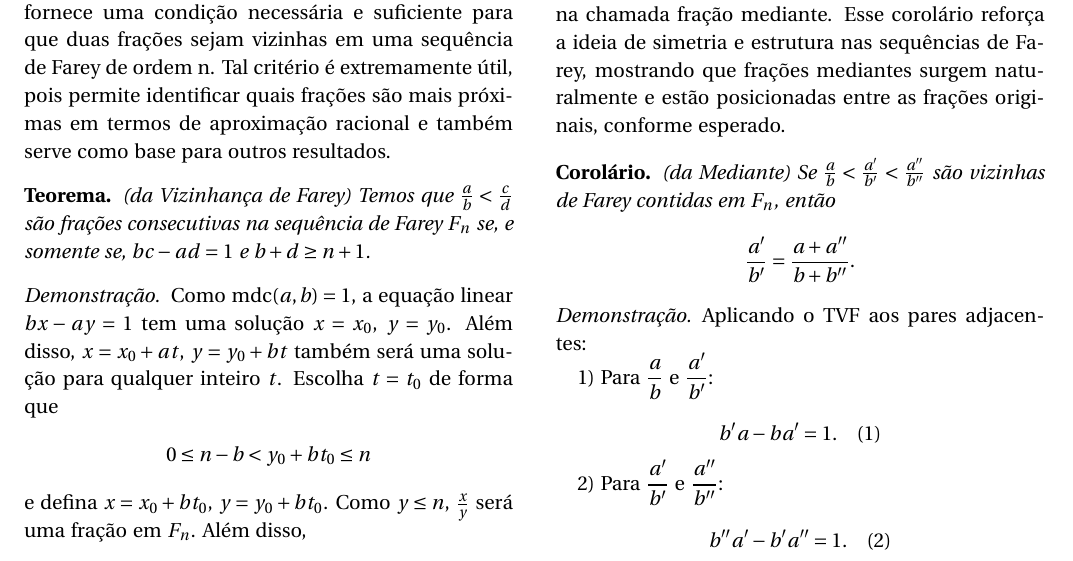
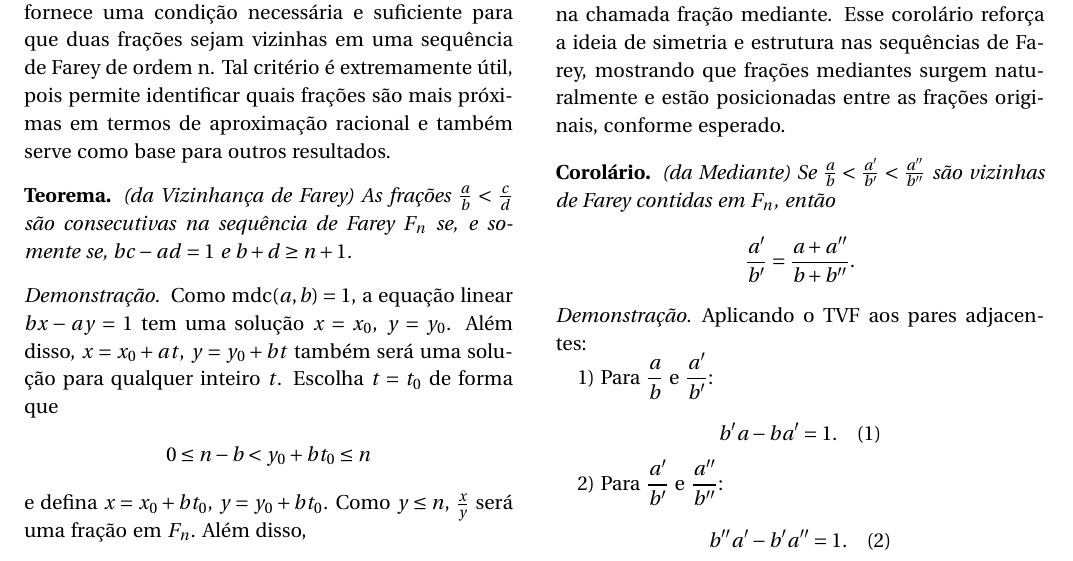
Before and after one commit to revistahipatia/vol02num01, a LaTeX document (tecnica/tecnica.tex): part of page 3 of 11, cut so that both start at the same text. Compiled offline with pdfLaTeX.

Commit message:
L121: reescrevi o Teorema sem temos que

```diff
--- a/tecnica/tecnica.tex
+++ b/tecnica/tecnica.tex
@@ -118,7 +118,7 @@ Finalmente, uma definição direta da sequência de Farey de ordem \( n \):
 Nesta seção, começamos explorando a relação fundamental entre frações consecutivas, descrita pelo Teorema da Vizinhança de Farey (TVF). Este teorema nos fornece uma condição necessária e suficiente para que duas frações sejam vizinhas em uma sequência de Farey de ordem n. Tal critério é extremamente útil, pois permite identificar quais frações são mais próximas em termos de aproximação racional e também serve como base para outros resultados.
 
 \begin{theorem*} (da Vizinhança de Farey)
-Temos que \(\frac{a}{b} < \frac{c}{d}\) são frações consecutivas na sequência de Farey \(F_n\) se, e somente se, \(bc - ad = 1\) e $b+d\geq n+1$.
+As frações \(\frac{a}{b} < \frac{c}{d}\) são consecutivas na sequência de Farey \(F_n\) se, e somente se, \(bc - ad = 1\) e $b+d\geq n+1$.
 \end{theorem*}
 
 \begin{proof}
```
